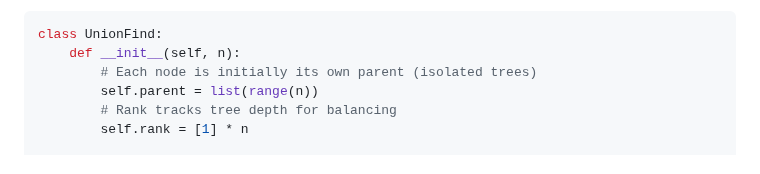
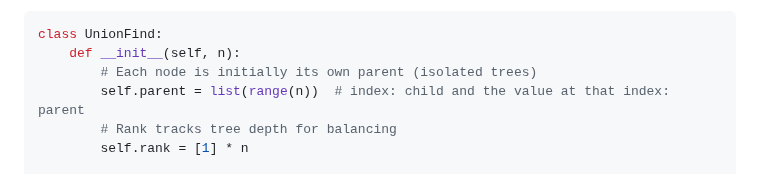
Before and after one commit to rushabhT3/books-and-notes, a Markdown page: patterns/GEMINI_GOOGLE.md, the part around the change. GitHub-like rendering.

```diff
--- a/patterns/GEMINI_GOOGLE.md
+++ b/patterns/GEMINI_GOOGLE.md
@@ -323,7 +323,7 @@ Here's a shortened version with all important details preserved:
 class UnionFind:
     def __init__(self, n):
         # Each node is initially its own parent (isolated trees)
-        self.parent = list(range(n))
+        self.parent = list(range(n))  # index: child and the value at that index: parent
         # Rank tracks tree depth for balancing
         self.rank = [1] * n
 
```
